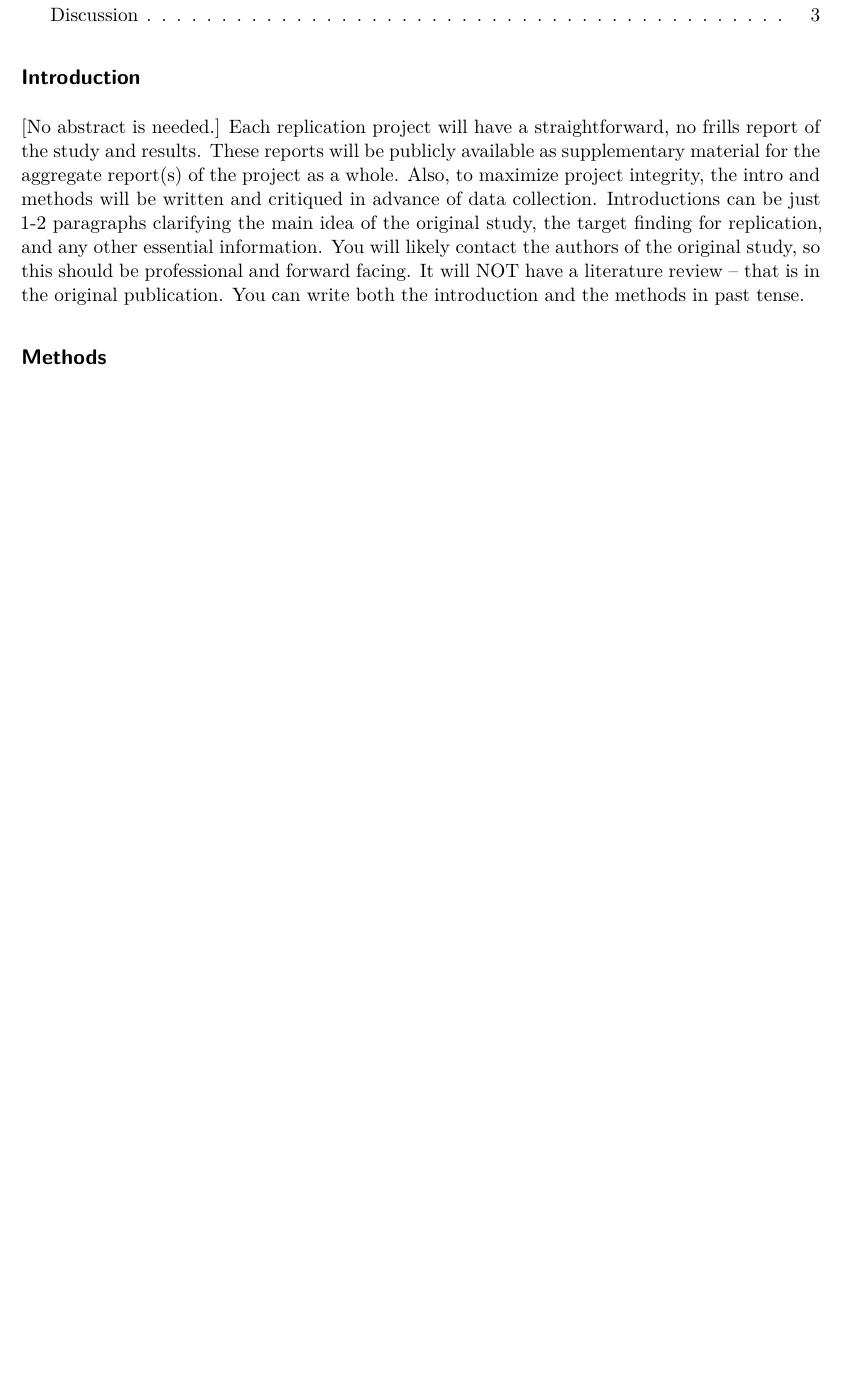
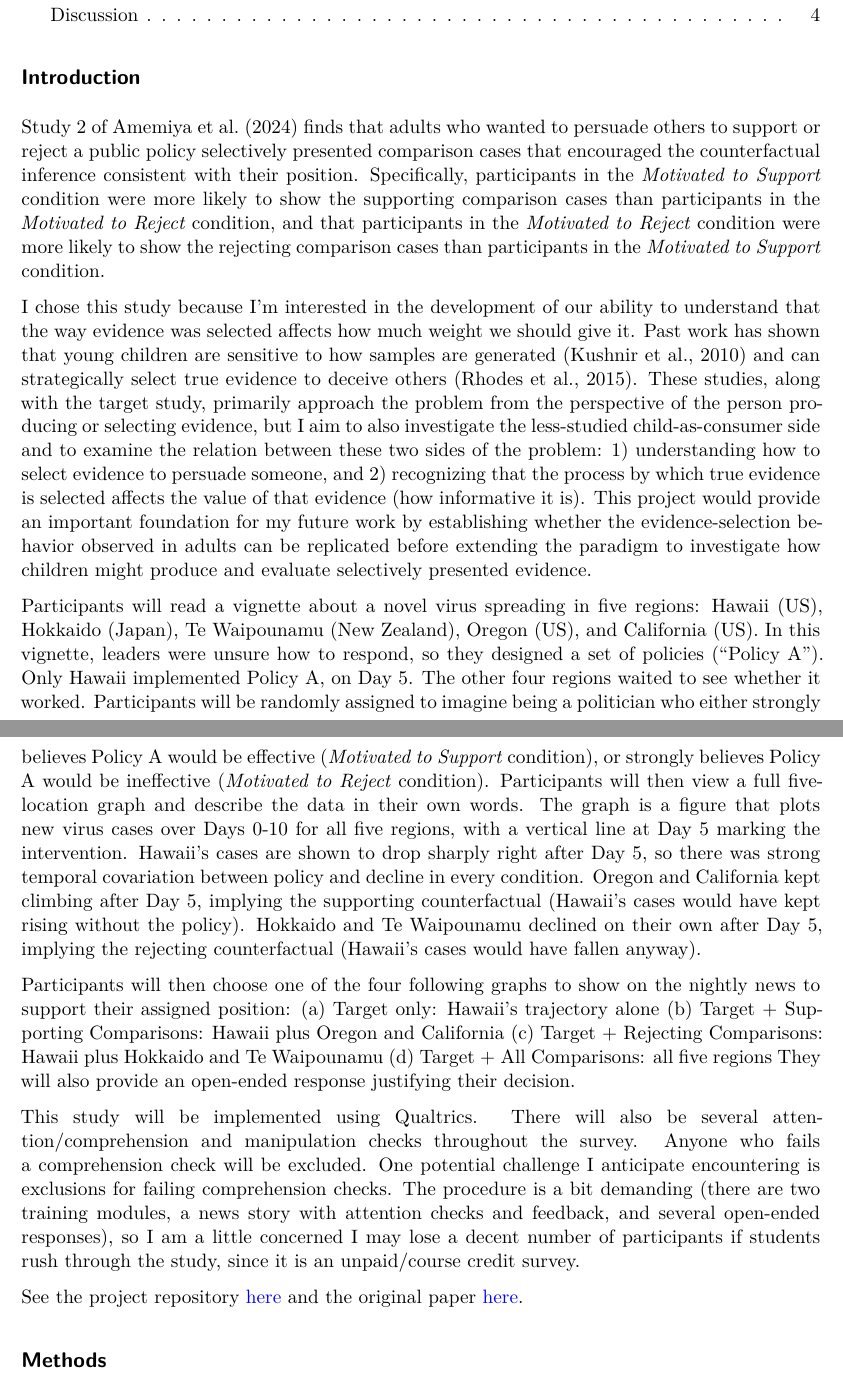
Before and after one commit to cqing5/amemiya2024, a Quarto document (writeup/Replication Report Write Up.qmd): part of page 1 of 3 before the commit and two parts of pages 1 and 2 of 4 after it, the two joined at a grey line, cut so that both start at the same text, the shorter picture padded with empty space. Rendered offline with R 4.5, knitr and Pandoc in place of Quarto, then LaTeX, with nearby package versions.

Commit message:
update intro

```diff
--- a/writeup/Replication Report Write Up.qmd
+++ b/writeup/Replication Report Write Up.qmd
@@ -10,8 +10,22 @@ format:
 
 ## Introduction
 
-[No abstract is needed.]  Each replication project will have a straightforward, no frills report of the study and results.  These reports will be publicly available as supplementary material for the aggregate report(s) of the project as a whole.  Also, to maximize project integrity, the intro and methods will be written and critiqued in advance of data collection.  Introductions can be just 1-2 paragraphs clarifying the main idea of the original study, the target finding for replication, and any other essential information. You will likely contact the authors of the original study, so this should be professional and forward facing. It will NOT have a literature review -- that is in the original publication. You can write both the introduction and the methods in past tense.
+Study 2 of Amemiya et al. (2024) finds that adults who wanted to persuade others to support or reject a public policy selectively presented comparison cases that encouraged the counterfactual inference consistent with their position. Specifically, participants in the *Motivated to Support* condition were more likely to show the supporting comparison cases than participants in the *Motivated to Reject* condition, and that participants in the *Motivated to Reject* condition were more likely to show the rejecting comparison cases than participants in the *Motivated to Support* condition.
 
+I chose this study because I'm interested in the development of our ability to understand that the way evidence was selected affects how much weight we should give it. Past work has shown that young children are sensitive to how samples are generated (Kushnir et al., 2010) and can strategically select true evidence to deceive others (Rhodes et al., 2015). These studies, along with the target study, primarily approach the problem from the perspective of the person producing or selecting evidence, but I aim to also investigate the less-studied child-as-consumer side and to examine the relation between these two sides of the problem: 1) understanding how to select evidence to persuade someone, and 2) recognizing that the process by which true evidence is selected affects the value of that evidence (how informative it is). This project would provide an important foundation for my future work by establishing whether the evidence-selection behavior observed in adults can be replicated before extending the paradigm to investigate how children might produce and evaluate selectively presented evidence.
+
+Participants will read a vignette about a novel virus spreading in five regions: Hawaii (US), Hokkaido (Japan), Te Waipounamu (New Zealand), Oregon (US), and California (US). In this vignette, leaders were unsure how to respond, so they designed a set of policies ("Policy A"). Only Hawaii implemented Policy A, on Day 5. The other four regions waited to see whether it worked. Participants will be randomly assigned to imagine being a politician who either strongly believes Policy A would be effective (*Motivated to Support* condition), or strongly believes Policy A would be ineffective (*Motivated to Reject* condition). Participants will then view a full five-location graph and describe the data in their own words. The graph is a figure that plots new virus cases over Days 0-10 for all five regions, with a vertical line at Day 5 marking the intervention. Hawaii's cases are shown to drop sharply right after Day 5, so there was strong temporal covariation between policy and decline in every condition. Oregon and California kept climbing after Day 5, implying the supporting counterfactual (Hawaii's cases would have kept rising without the policy). Hokkaido and Te Waipounamu declined on their own after Day 5, implying the rejecting counterfactual (Hawaii's cases would have fallen anyway).
+
+Participants will then choose one of the four following graphs to show on the nightly news to support their assigned position:
+(a) Target only: Hawaii's trajectory alone
+(b) Target + Supporting Comparisons: Hawaii plus Oregon and California
+(c) Target + Rejecting Comparisons: Hawaii plus Hokkaido and Te Waipounamu
+(d) Target + All Comparisons: all five regions
+They will also provide an open-ended response justifying their decision.
+
+This study will be implemented using Qualtrics. There will also be several attention/comprehension and manipulation checks throughout the survey. Anyone who fails a comprehension check will be excluded. One potential challenge I anticipate encountering is exclusions for failing comprehension checks. The procedure is a bit demanding (there are two training modules, a news story with attention checks and feedback, and several open-ended responses), so I am a little concerned I may lose a decent number of participants if students rush through the study, since it is an unpaid/course credit survey.
+
+See the project repository [here](https://example.com) and the original paper  [here](https://example.com).
 
 ## Methods
 
```
